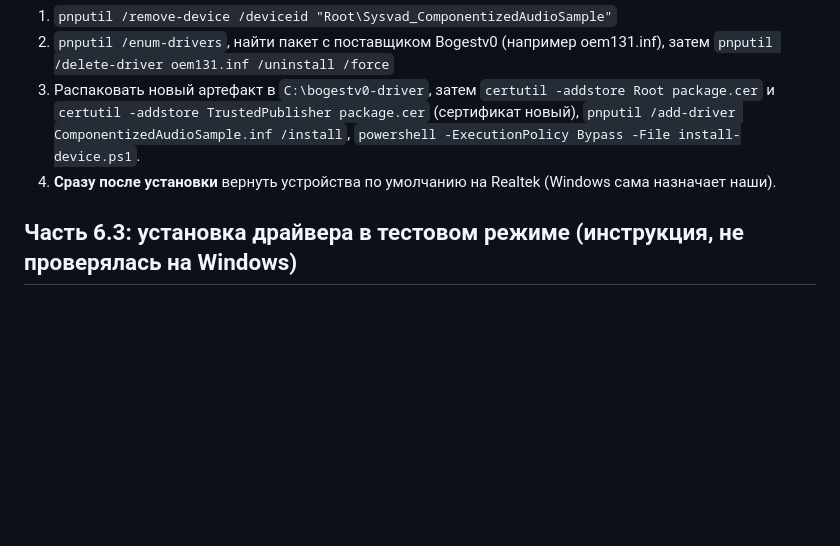
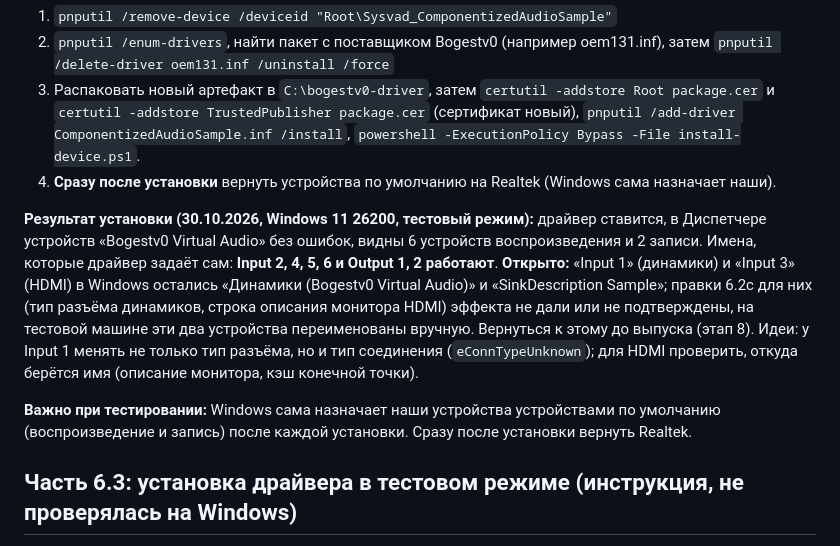
Before and after one commit to Bogestv0/Bogestv0-MIXER, a Markdown page: docs/ЭТАП-6.md, the part around the change. Rendered like a GitHub page; blank space fills up the shorter version.

```diff
--- a/docs/ЭТАП-6.md
+++ b/docs/ЭТАП-6.md
@@ -81,6 +81,10 @@
 3. Распаковать новый артефакт в `C:\bogestv0-driver`, затем `certutil -addstore Root package.cer` и `certutil -addstore TrustedPublisher package.cer` (сертификат новый), `pnputil /add-driver ComponentizedAudioSample.inf /install`, `powershell -ExecutionPolicy Bypass -File install-device.ps1`.
 4. **Сразу после установки** вернуть устройства по умолчанию на Realtek (Windows сама назначает наши).
 
+**Результат установки (30.10.2026, Windows 11 26200, тестовый режим):** драйвер ставится, в Диспетчере устройств «Bogestv0 Virtual Audio» без ошибок, видны 6 устройств воспроизведения и 2 записи. Имена, которые драйвер задаёт сам: **Input 2, 4, 5, 6 и Output 1, 2 работают**. **Открыто:** «Input 1» (динамики) и «Input 3» (HDMI) в Windows остались «Динамики (Bogestv0 Virtual Audio)» и «SinkDescription Sample»; правки 6.2c для них (тип разъёма динамиков, строка описания монитора HDMI) эффекта не дали или не подтверждены, на тестовой машине эти два устройства переименованы вручную. Вернуться к этому до выпуска (этап 8). Идеи: у Input 1 менять не только тип разъёма, но и тип соединения (`eConnTypeUnknown`); для HDMI проверить, откуда берётся имя (описание монитора, кэш конечной точки).
+
+**Важно при тестировании:** Windows сама назначает наши устройства устройствами по умолчанию (воспроизведение и запись) после каждой установки. Сразу после установки вернуть Realtek.
+
 ## Часть 6.3: установка драйвера в тестовом режиме (инструкция, не проверялась на Windows)
 **Цель:** убедиться, что Windows принимает драйвер и показывает в списке звука шесть устройств воспроизведения и два записи. Звука драйвер пока не передаёт (это 6.4): играет тон и пишет в файл, как обычный SysVAD.
 
```
